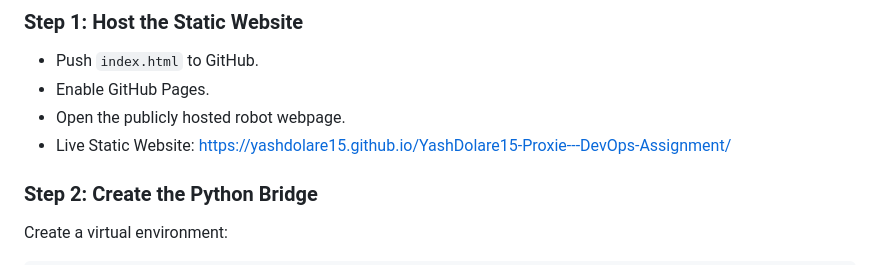
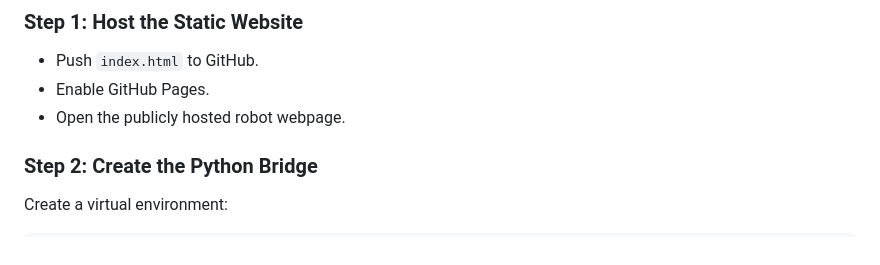
Before and after one commit to YashDolare15/YashDolare15-Proxie---DevOps-Assignment, a Markdown page: readme.md, the part around the change. GitHub-like rendering.

```diff
--- a/readme.md
+++ b/readme.md
@@ -23,7 +23,7 @@ Python can read the robot's live state and send movement commands to the robot.
 - Push `index.html` to GitHub.
 - Enable GitHub Pages.
 - Open the publicly hosted robot webpage.
-- Live Static Website: https://yashdolare15.github.io/YashDolare15-Proxie---DevOps-Assignment/
+
 ### Step 2: Create the Python Bridge
 
 Create a virtual environment:
```
